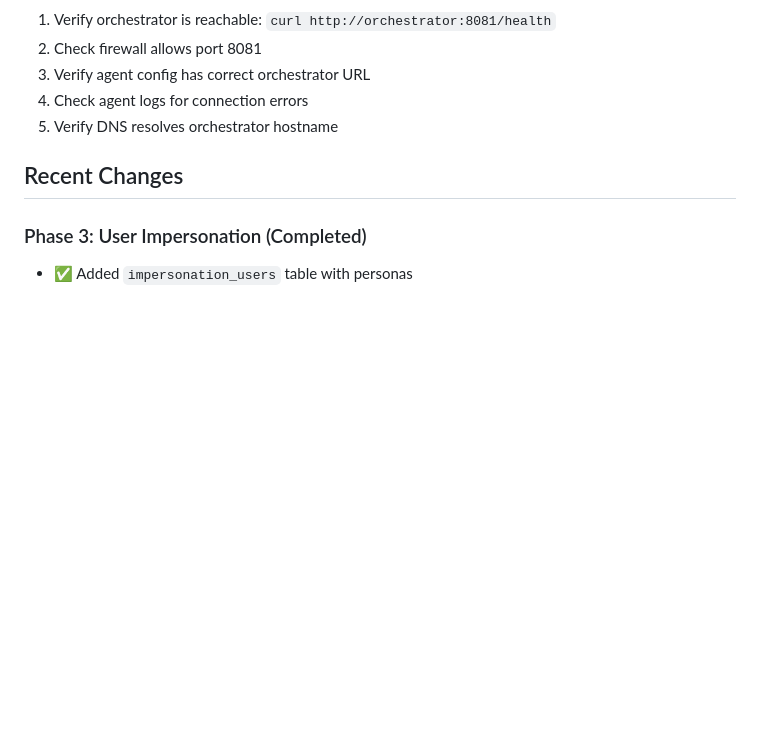
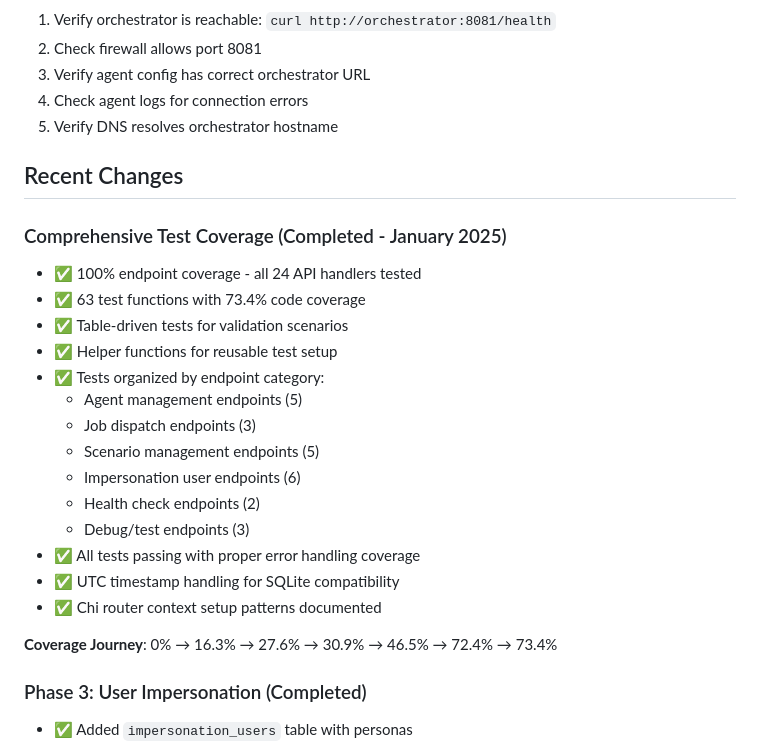
Before and after one commit to CymBytes/cymconductor, a Markdown page: .claude/CLAUDE.md, the part around one of its changes. Rendered like a GitHub page; blank space fills up the shorter version.

```diff
--- a/.claude/CLAUDE.md
+++ b/.claude/CLAUDE.md
@@ -494,6 +550,25 @@ docker exec -it cymconductor /bin/sh
 
 ## Recent Changes
 
+### Comprehensive Test Coverage (Completed - January 2025)
+
+- ✅ 100% endpoint coverage - all 24 API handlers tested
+- ✅ 63 test functions with 73.4% code coverage
+- ✅ Table-driven tests for validation scenarios
+- ✅ Helper functions for reusable test setup
+- ✅ Tests organized by endpoint category:
+  - Agent management endpoints (5)
+  - Job dispatch endpoints (3)
+  - Scenario management endpoints (5)
+  - Impersonation user endpoints (6)
+  - Health check endpoints (2)
+  - Debug/test endpoints (3)
+- ✅ All tests passing with proper error handling coverage
+- ✅ UTC timestamp handling for SQLite compatibility
+- ✅ Chi router context setup patterns documented
+
+**Coverage Journey**: 0% → 16.3% → 27.6% → 30.9% → 46.5% → 72.4% → 73.4%
+
 ### Phase 3: User Impersonation (Completed)
 
 - ✅ Added `impersonation_users` table with personas
```
Also changed, not shown: other parts of .claude/CLAUDE.md (+56 -0 lines).
